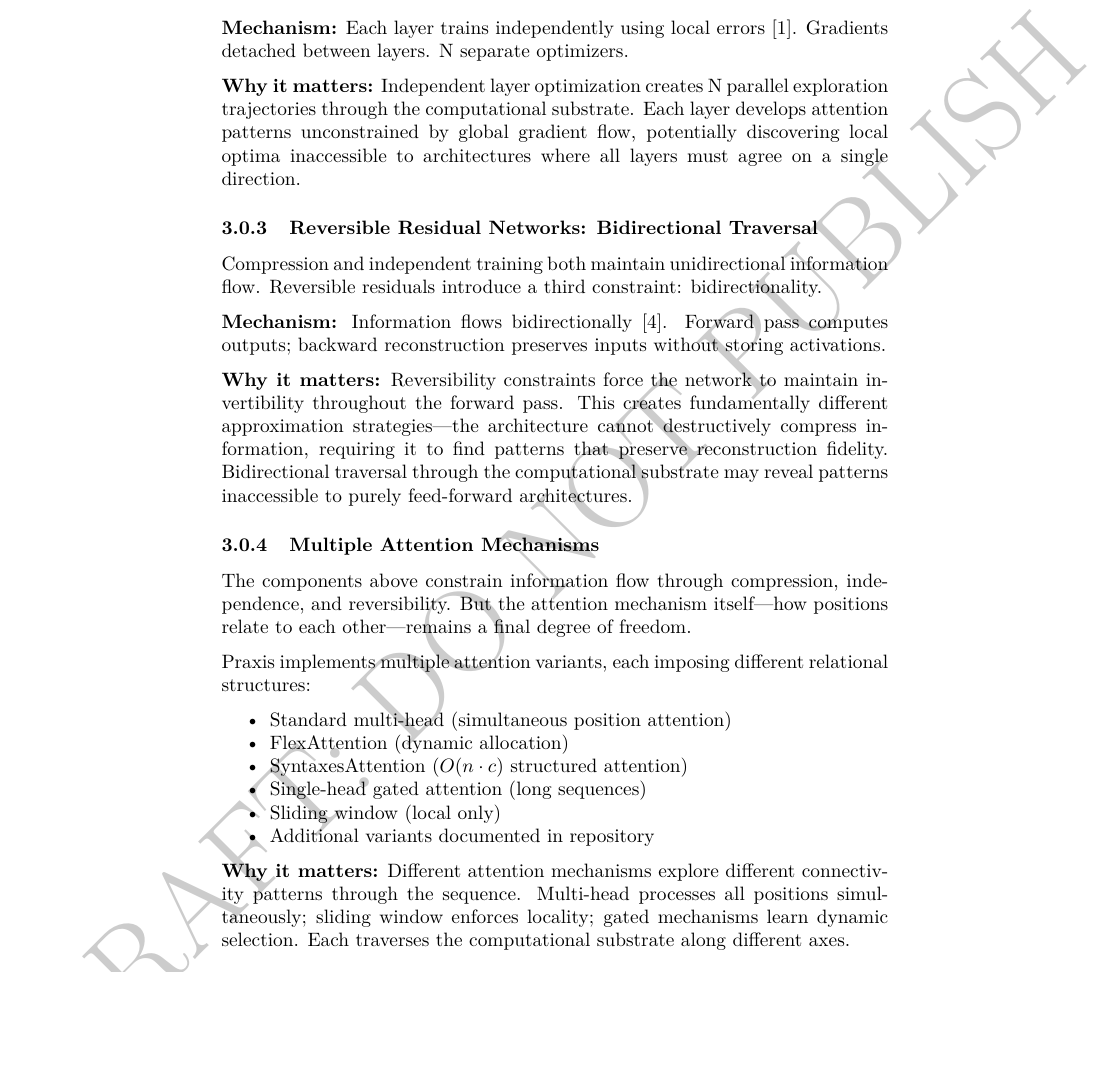
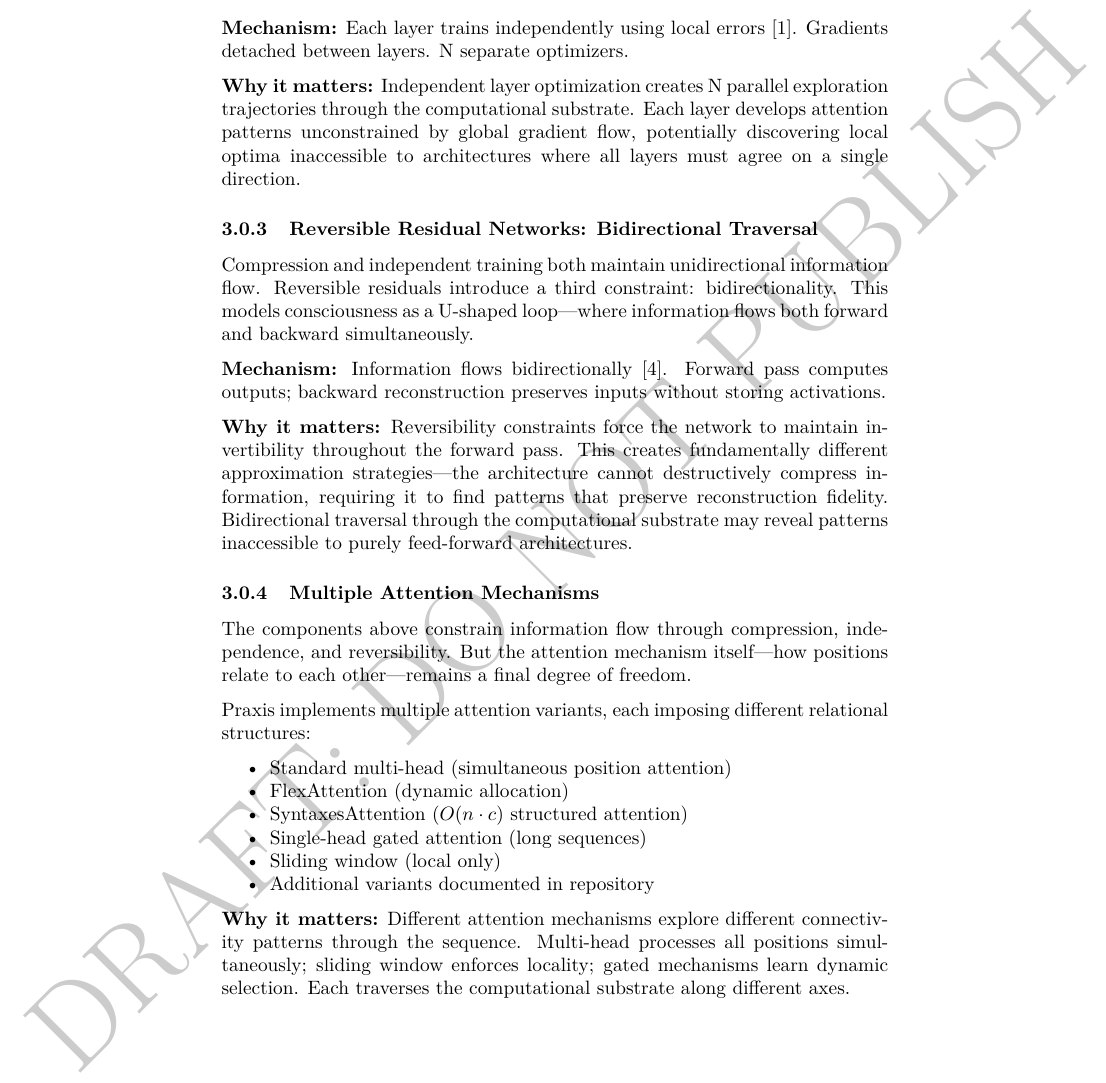
Before and after one commit to 0-5788719150923125/praxis, a LaTeX paper (research/main.tex): part of page 4 of 9, cut so that both start at the same text, the shorter picture padded with empty space. Compiled offline with pdfLaTeX.

Commit message:
mention u

```diff
--- a/research/main.tex
+++ b/research/main.tex
@@ -84,7 +84,7 @@ While ByteLatent constrains spatial attention, MonoForward addresses temporal co
 
 \subsubsection{Reversible Residual Networks: Bidirectional Traversal}
 
-Compression and independent training both maintain unidirectional information flow. Reversible residuals introduce a third constraint: bidirectionality.
+Compression and independent training both maintain unidirectional information flow. Reversible residuals introduce a third constraint: bidirectionality. This models consciousness as a U-shaped loop—where information flows both forward and backward simultaneously.
 
 \textbf{Mechanism:} Information flows bidirectionally~\cite{gomez2017reversible}. Forward pass computes outputs; backward reconstruction preserves inputs without storing activations.
 
```
Also changed, not shown: research/main.pdf, research/main.tex (2 more changed lines).
